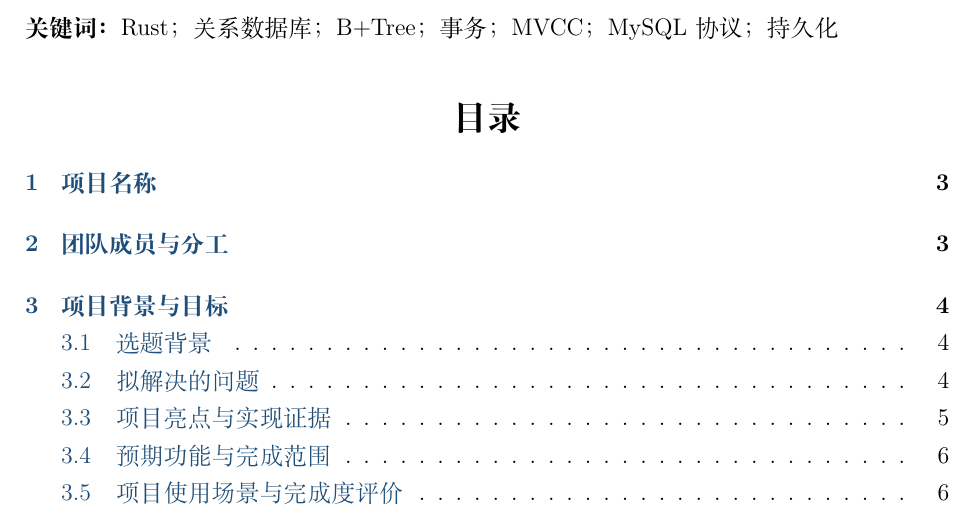
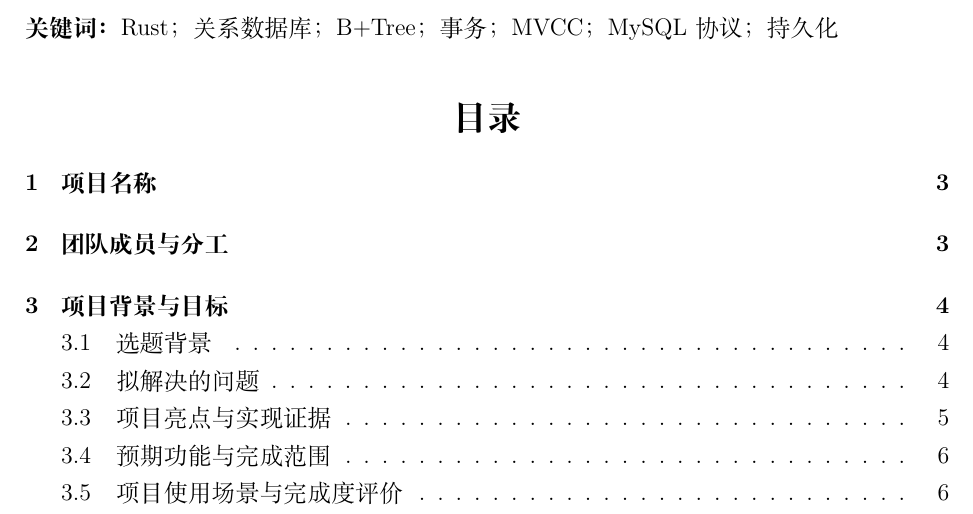
Before and after one commit to hername111/kv, a LaTeX document (report/main.tex): part of page 1 of 19, cut so that both start at the same text. Compiled offline with XeLaTeX.

Commit message:
报告字体颜色调整

```diff
--- a/report/main.tex
+++ b/report/main.tex
@@ -10,7 +10,7 @@
 \definecolor{linkblue}{RGB}{31,78,121}
 \hypersetup{
   colorlinks=true,
-  linkcolor=linkblue,
+  linkcolor=black,
   urlcolor=linkblue,
   pdftitle={KV Database 实验报告},
   pdfauthor={胡辉宇、张文迪}
```
Also changed, not shown: report/main.pdf.
